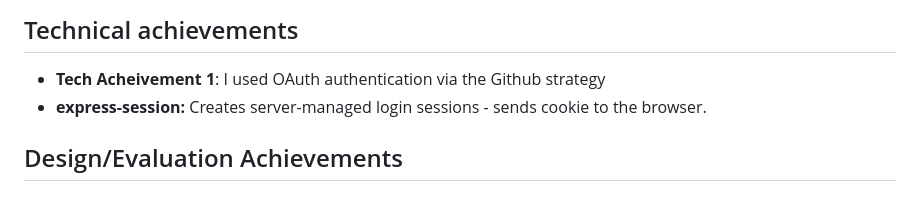
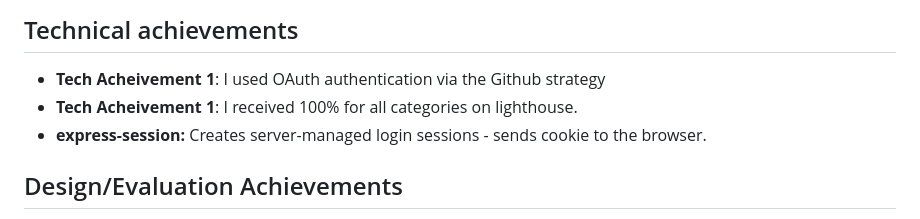
Before and after one commit to cs-4241-26a/a3-persistence, a Markdown page: README.md, the part around the change. GitHub-like rendering.

```diff
--- a/README.md
+++ b/README.md
@@ -26,6 +26,7 @@ I used Pico CSS to enhance UI of the todo app - Pico was one of the top framewor
 
 
 - **Tech Acheivement 1**: I used OAuth authentication via the Github strategy
+- **Tech Acheivement 1**: I received 100% for all categories on lighthouse.
 - **express-session:** Creates server-managed login sessions - sends cookie to the browser.
 
 
```
Also changed, not shown: Screenshot 2026-09-14 at 3.39.17 PM.png (added), Screenshot 2026-09-14 at 3.39.31 PM.png (added).
